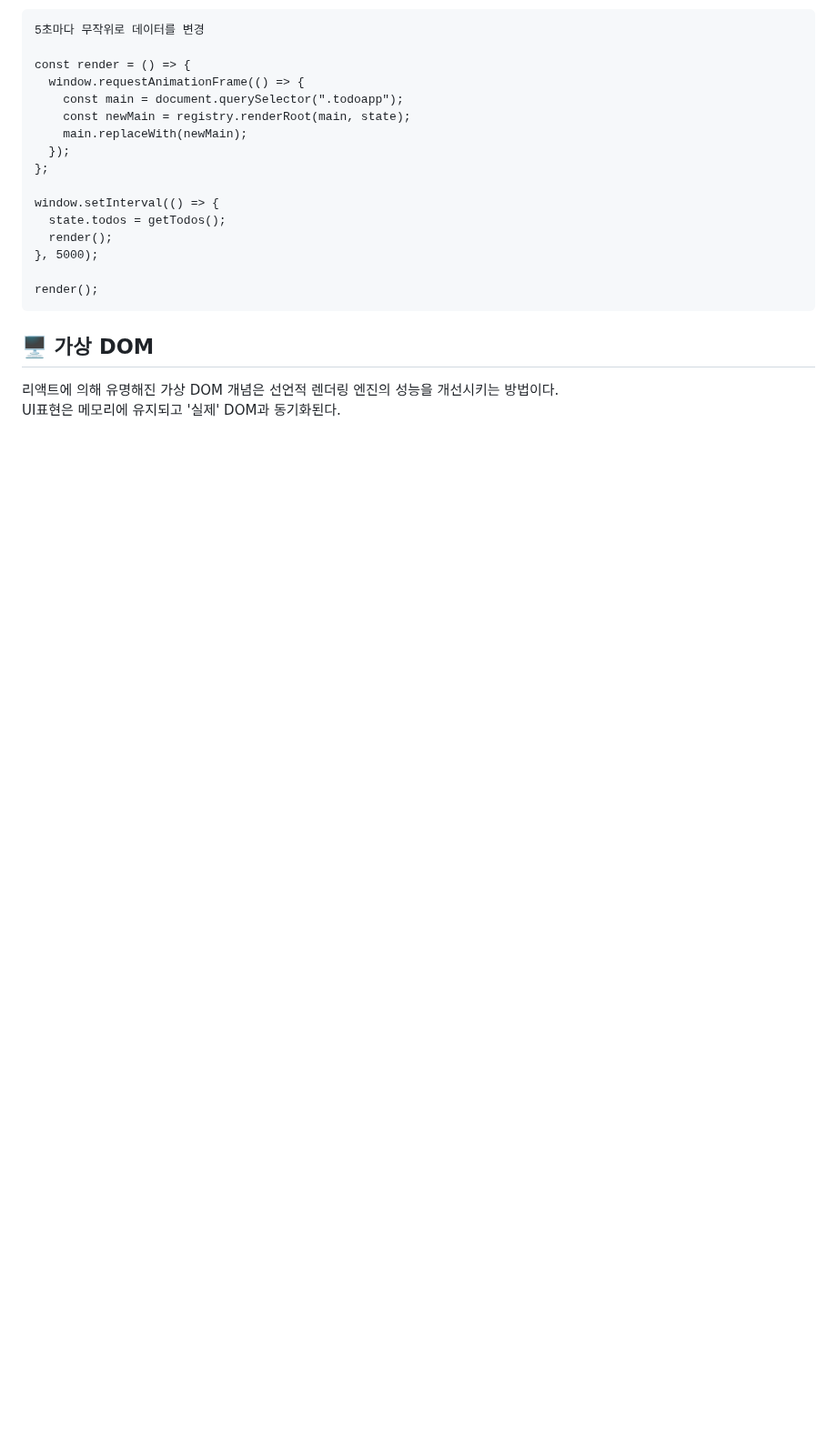
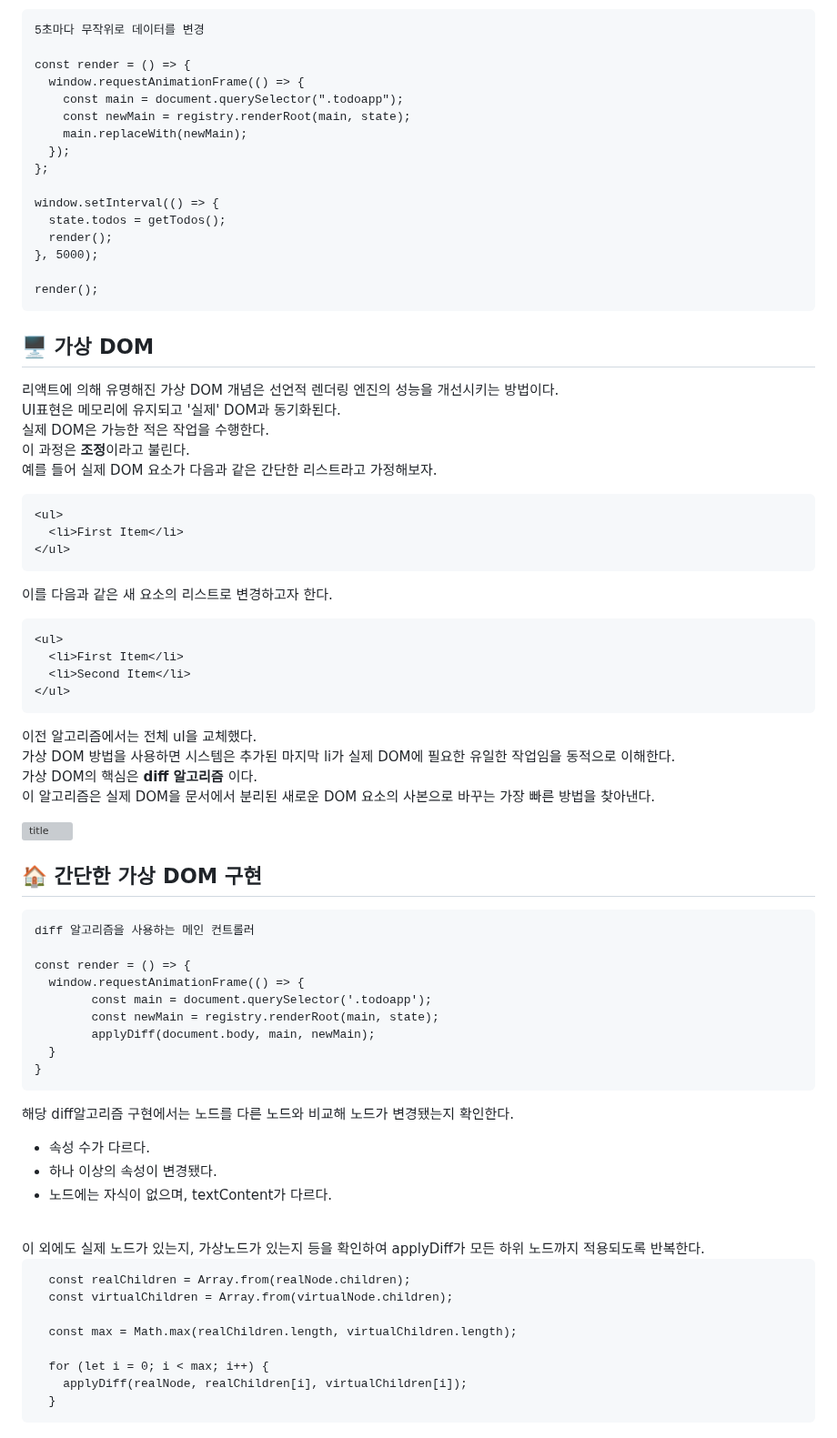
Before and after one commit to BeyondPong/Frontend_Study, a Markdown page: chapter02/seoson/README.md, the part around one of its changes. Shown at 91% size. Rendered like a GitHub page; blank space fills up the shorter version; grey boxes are pictures that could not be loaded.

Commit message:
fix: chapter02완료

````diff
--- a/chapter02/seoson/README.md
+++ b/chapter02/seoson/README.md
@@ -478,4 +477,60 @@ render();
 ## 🖥 가상 DOM
 
 리액트에 의해 유명해진 가상 DOM 개념은 선언적 렌더링 엔진의 성능을 개선시키는 방법이다. <br/>
-UI표현은 메모리에 유지되고 '실제' DOM과 동기화된다.
+UI표현은 메모리에 유지되고 '실제' DOM과 동기화된다. <br/>
+실제 DOM은 가능한 적은 작업을 수행한다. <br/>
+이 과정은 **조정**이라고 불린다.
+<br/>
+예를 들어 실제 DOM 요소가 다음과 같은 간단한 리스트라고 가정해보자.
+
+```
+<ul>
+  <li>First Item</li>
+</ul>
+```
+이를 다음과 같은 새 요소의 리스트로 변경하고자 한다.
+
+```
+<ul>
+  <li>First Item</li>
+  <li>Second Item</li>
+</ul>
+```
+이전 알고리즘에서는 전체 ul을 교체했다.
+<br/>
+가상 DOM 방법을 사용하면 시스템은 추가된 마지막 li가 실제 DOM에 필요한 유일한 작업임을 동적으로 이해한다. <br/>
+가상 DOM의 핵심은 **diff 알고리즘** 이다. <br/>
+이 알고리즘은 실제 DOM을 문서에서 분리된 새로운 DOM 요소의 사본으로 바꾸는 가장 빠른 방법을 찾아낸다.
+
+![title](https://velog.velcdn.com/images/junvhui/post/92f06c91-6660-47f2-99ed-f57a103054d2/image.png)
+
+## 🏠 간단한 가상 DOM 구현
+
+```
+diff 알고리즘을 사용하는 메인 컨트롤러
+
+const render = () => {
+  window.requestAnimationFrame(() => {
+        const main = document.querySelector('.todoapp');
+        const newMain = registry.renderRoot(main, state);
+        applyDiff(document.body, main, newMain);
+  }
+}
+```
+해당 diff알고리즘 구현에서는 노드를 다른 노드와 비교해 노드가 변경됐는지 확인한다.
+- 속성 수가 다르다.
+- 하나 이상의 속성이 변경됐다.
+- 노드에는 자식이 없으며, textContent가 다르다.
+<br/>
+이 외에도 실제 노드가 있는지, 가상노드가 있는지 등을 확인하여 applyDiff가 모든 하위 노드까지 적용되도록 반복한다.
+
+```
+  const realChildren = Array.from(realNode.children);
+  const virtualChildren = Array.from(virtualNode.children);
+
+  const max = Math.max(realChildren.length, virtualChildren.length);
+
+  for (let i = 0; i < max; i++) {
+    applyDiff(realNode, realChildren[i], virtualChildren[i]);
+  }
+```
````
Also changed, not shown: other parts of chapter02/seoson/README.md (+0 -1 lines).
